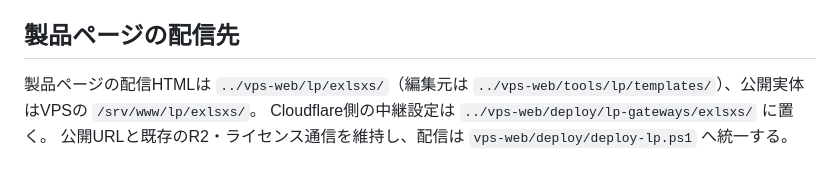
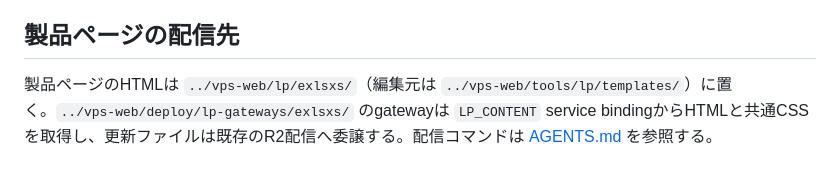
Before and after one commit to 1llum1n4t1s/EXLSXS, a Markdown page: DESIGN.md, the part around one of its changes. GitHub-like rendering.

```diff
--- a/DESIGN.md
+++ b/DESIGN.md
@@ -89,6 +89,4 @@ EXLSXSは、Excelブック内の全ワークシートへ表示モード、表示
 
 ## 製品ページの配信先
 
-製品ページの配信HTMLは `../vps-web/lp/exlsxs/`（編集元は `../vps-web/tools/lp/templates/`）、公開実体はVPSの `/srv/www/lp/exlsxs/`。
-Cloudflare側の中継設定は `../vps-web/deploy/lp-gateways/exlsxs/` に置く。
-公開URLと既存のR2・ライセンス通信を維持し、配信は `vps-web/deploy/deploy-lp.ps1` へ統一する。
+製品ページのHTMLは `../vps-web/lp/exlsxs/`（編集元は `../vps-web/tools/lp/templates/`）に置く。`../vps-web/deploy/lp-gateways/exlsxs/` のgatewayは `LP_CONTENT` service bindingからHTMLと共通CSSを取得し、更新ファイルは既存のR2配信へ委譲する。配信コマンドは [AGENTS.md](AGENTS.md#主要コマンド) を参照する。
```
Also changed, not shown: other parts of DESIGN.md (+7 -7 lines), AGENTS.md (+7 -8 lines), README.md (+6 -4 lines).
